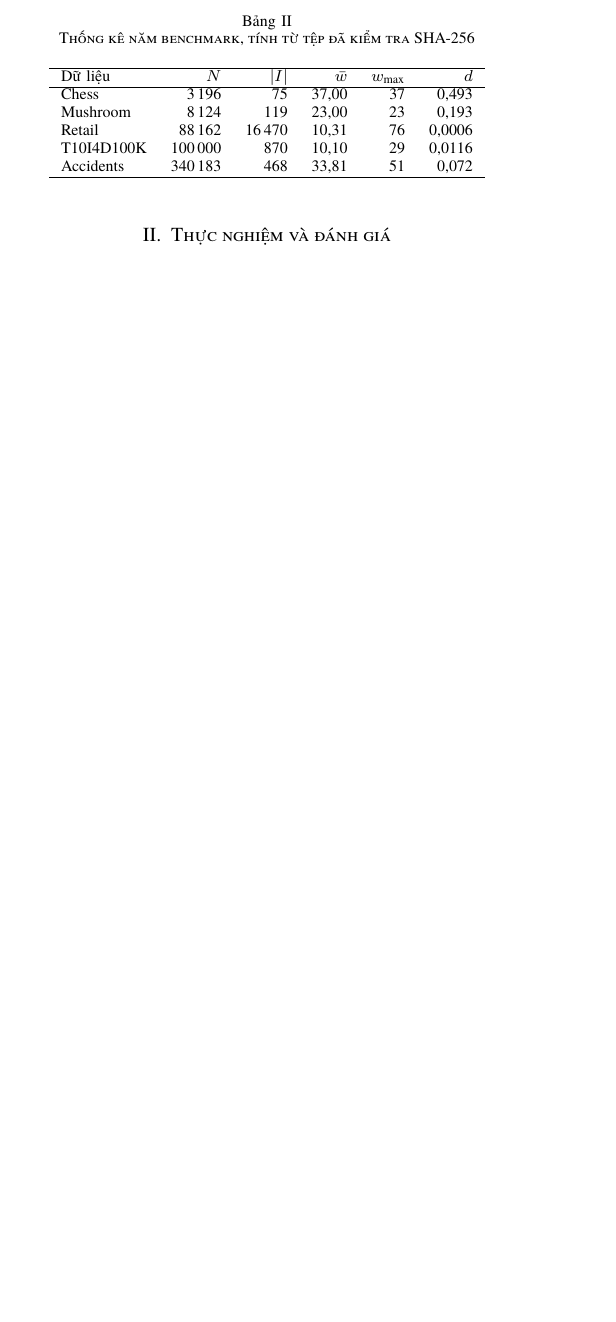
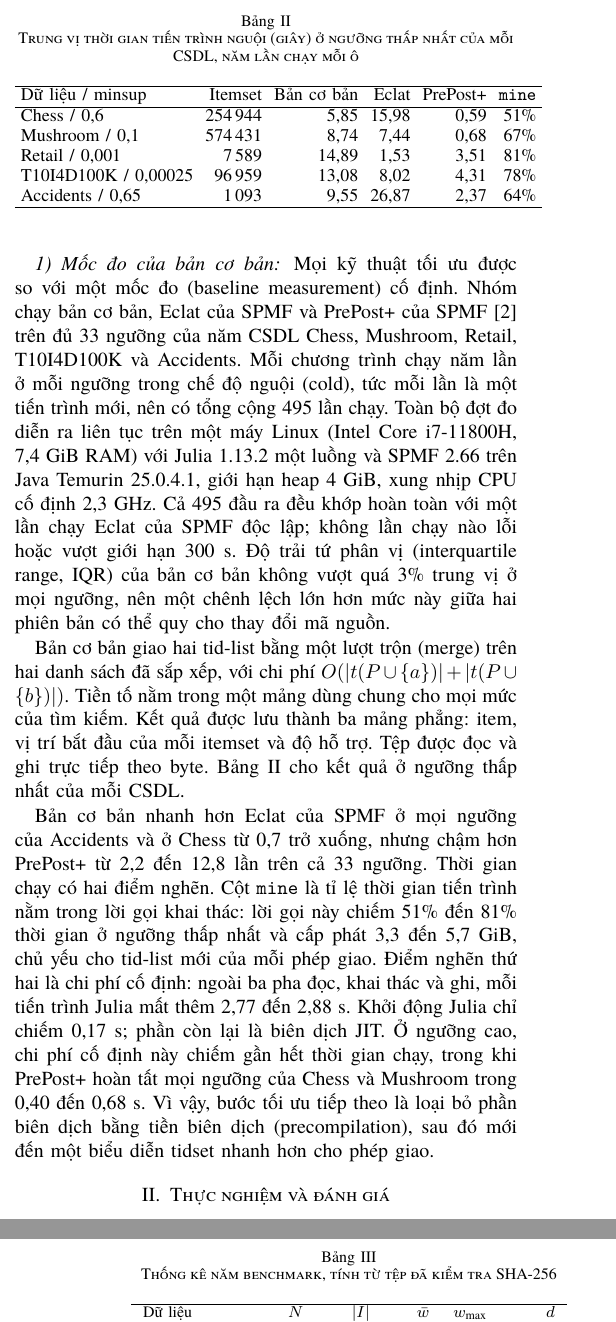
Before and after one commit to NgTHung/Itemset, a LaTeX paper (docs/report/main.tex, which reads docs/report/sections/implementation.tex): part of one column of page 2 of 5 before the commit and two parts of the columns of pages 2 and 3 of 5 after it, the two joined at a grey line, cut so that both start at the same text, the shorter picture padded with empty space. Compiled offline with XeLaTeX; a missing font is replaced by an installed copy or a similar font.

Commit message:
docs: report the baseline measurement

```diff
--- a/docs/report/sections/implementation.tex
+++ b/docs/report/sections/implementation.tex
@@ -137,3 +137,54 @@ khóa và tính ổn định kiểu (type stability). Bộ đếm vét cạn ch
 phép so sánh với SPMF được trình bày trong chương thực nghiệm.
 
 Bổ sung kỹ thuật tối ưu đã cài đặt kèm bằng chứng đo so với bản cơ bản.
+
+\subsubsection{Mốc đo của bản cơ bản}
+Mọi kỹ thuật tối ưu được so với một mốc đo (baseline measurement) cố định. Nhóm chạy bản
+cơ bản, Eclat của SPMF và PrePost+ của SPMF~\cite{spmf2016} trên đủ 33 ngưỡng của năm
+CSDL Chess, Mushroom, Retail, T10I4D100K và Accidents. Mỗi chương trình chạy năm lần ở
+mỗi ngưỡng trong chế độ nguội (cold), tức mỗi lần là một tiến trình mới, nên có tổng cộng
+495 lần chạy. Toàn bộ đợt đo diễn ra liên tục trên một máy Linux (Intel Core i7-11800H,
+7{,}4 GiB RAM) với Julia 1.13.2 một luồng và SPMF 2.66 trên Java Temurin 25.0.4.1, giới
+hạn heap 4 GiB, xung nhịp CPU cố định 2{,}3 GHz. Cả 495 đầu ra đều khớp hoàn toàn với
+một lần chạy Eclat của SPMF độc lập; không lần chạy nào lỗi hoặc vượt giới hạn 300 s. Độ
+trải tứ phân vị (interquartile range, IQR) của bản cơ bản không vượt quá 3\% trung vị ở
+mọi ngưỡng, nên một chênh lệch lớn hơn mức này giữa hai phiên bản có thể quy cho thay đổi
+mã nguồn.
+
+Bản cơ bản giao hai tid-list bằng một lượt trộn (merge) trên hai danh sách đã sắp xếp,
+với chi phí $O(|t(P \cup \{a\})| + |t(P \cup \{b\})|)$. Tiền tố nằm trong một mảng dùng
+chung cho mọi mức của tìm kiếm. Kết quả được lưu thành ba mảng phẳng: item, vị trí bắt
+đầu của mỗi itemset và độ hỗ trợ. Tệp được đọc và ghi trực tiếp theo byte.
+Bảng~\ref{tab:baseline} cho kết quả ở ngưỡng thấp nhất của mỗi CSDL.
+
+\begin{table}[t]
+\centering
+\small
+\setlength{\tabcolsep}{3pt}
+\caption{Trung vị thời gian tiến trình nguội (giây) ở ngưỡng thấp nhất của mỗi CSDL,
+năm lần chạy mỗi ô}
+\label{tab:baseline}
+\begin{tabular}{lrrrrr}
+\hline
+Dữ liệu / minsup & Itemset & Bản cơ bản & Eclat & PrePost+ & \texttt{mine} \\
+\hline
+Chess / 0{,}6 & 254\,944 & 5{,}85 & 15{,}98 & 0{,}59 & 51\% \\
+Mushroom / 0{,}1 & 574\,431 & 8{,}74 & 7{,}44 & 0{,}68 & 67\% \\
+Retail / 0{,}001 & 7\,589 & 14{,}89 & 1{,}53 & 3{,}51 & 81\% \\
+T10I4D100K / 0{,}00025 & 96\,959 & 13{,}08 & 8{,}02 & 4{,}31 & 78\% \\
+Accidents / 0{,}65 & 1\,093 & 9{,}55 & 26{,}87 & 2{,}37 & 64\% \\
+\hline
+\end{tabular}
+\end{table}
+
+Bản cơ bản nhanh hơn Eclat của SPMF ở mọi ngưỡng của Accidents và ở Chess từ 0{,}7 trở
+xuống, nhưng chậm hơn PrePost+ từ 2{,}2 đến 12{,}8 lần trên cả 33 ngưỡng. Thời gian
+chạy có hai điểm nghẽn. Cột \texttt{mine} là tỉ lệ thời gian tiến trình nằm trong lời
+gọi khai thác: lời gọi này chiếm 51\% đến 81\% thời gian ở
+ngưỡng thấp nhất và cấp phát 3{,}3 đến 5{,}7 GiB, chủ yếu cho tid-list mới của mỗi phép
+giao. Điểm nghẽn thứ hai là chi phí cố định: ngoài ba pha đọc, khai thác và ghi, mỗi
+tiến trình Julia mất thêm 2{,}77 đến 2{,}88 s. Khởi động Julia chỉ chiếm 0{,}17 s; phần
+còn lại là biên dịch JIT. Ở ngưỡng cao, chi phí cố định này chiếm gần hết thời gian chạy,
+trong khi PrePost+ hoàn tất mọi ngưỡng của Chess và Mushroom trong 0{,}40 đến 0{,}68 s.
+Vì vậy, bước tối ưu tiếp theo là loại bỏ phần biên dịch bằng tiền biên dịch
+(precompilation), sau đó mới đến một biểu diễn tidset nhanh hơn cho phép giao.
```
